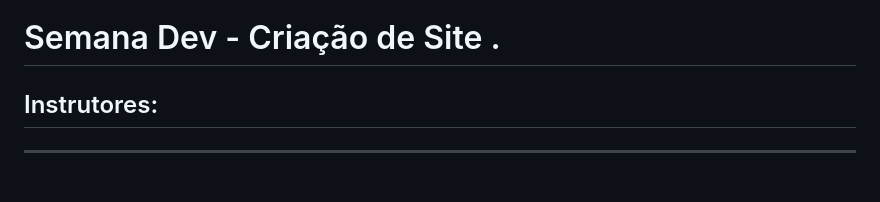
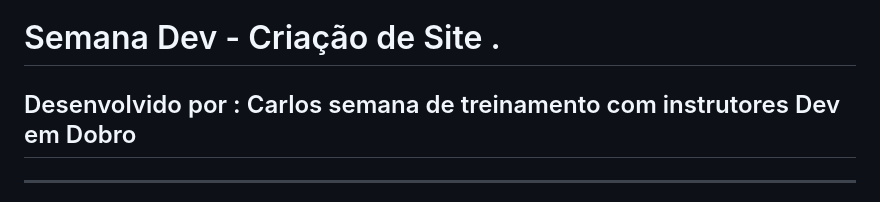
Before and after one commit to Carlostec1sys/Projeto-Pessonagem-Mario-Bros-, a Markdown page: README.md, the part around the change. GitHub-like rendering.

```diff
--- a/README.md
+++ b/README.md
@@ -16,7 +16,8 @@ Tecnologias de Front-End com Html, CSS e JavaScript
 
 # Semana Dev  - Criação de Site .
 
-Instrutores:
+Desenvolvido por : Carlos
+semana de treinamento  com instrutores  Dev em Dobro
 -
 <hr>
 
```
